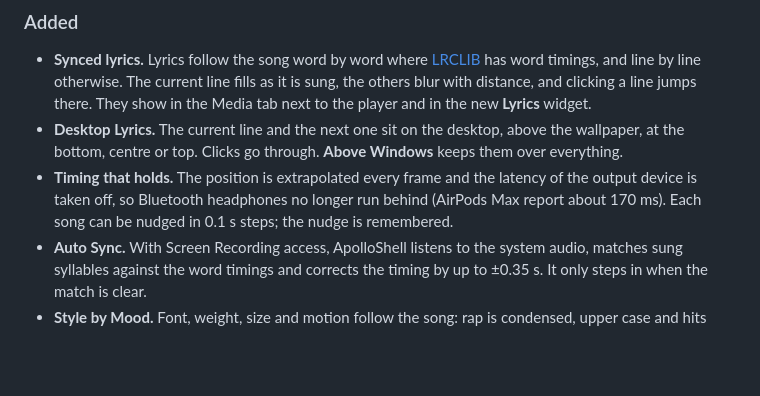
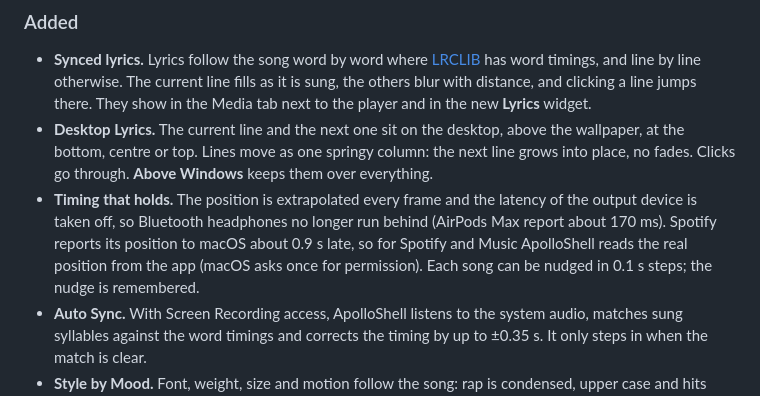
Before and after one commit to Silvertree2010/ApolloShell, a Markdown page: CHANGELOG.md, the part around the change. Drawn GitHub-style; blank space fills up the shorter version.

Commit message:
0.1.9: changelog covers the player clock and the springy desktop lyrics

```diff
--- a/CHANGELOG.md
+++ b/CHANGELOG.md
@@ -16,12 +16,15 @@ Nexus > Desktop > Lyrics.
   distance, and clicking a line jumps there. They show in the Media tab
   next to the player and in the new **Lyrics** widget.
 - **Desktop Lyrics.** The current line and the next one sit on the desktop,
-  above the wallpaper, at the bottom, centre or top. Clicks go through.
+  above the wallpaper, at the bottom, centre or top. Lines move as one
+  springy column: the next line grows into place, no fades. Clicks go through.
   **Above Windows** keeps them over everything.
 - **Timing that holds.** The position is extrapolated every frame and the
   latency of the output device is taken off, so Bluetooth headphones no
-  longer run behind (AirPods Max report about 170 ms). Each song can be
-  nudged in 0.1 s steps; the nudge is remembered.
+  longer run behind (AirPods Max report about 170 ms). Spotify reports its
+  position to macOS about 0.9 s late, so for Spotify and Music ApolloShell
+  reads the real position from the app (macOS asks once for permission).
+  Each song can be nudged in 0.1 s steps; the nudge is remembered.
 - **Auto Sync.** With Screen Recording access, ApolloShell listens to the
   system audio, matches sung syllables against the word timings and corrects
   the timing by up to ±0.35 s. It only steps in when the match is clear.
```
